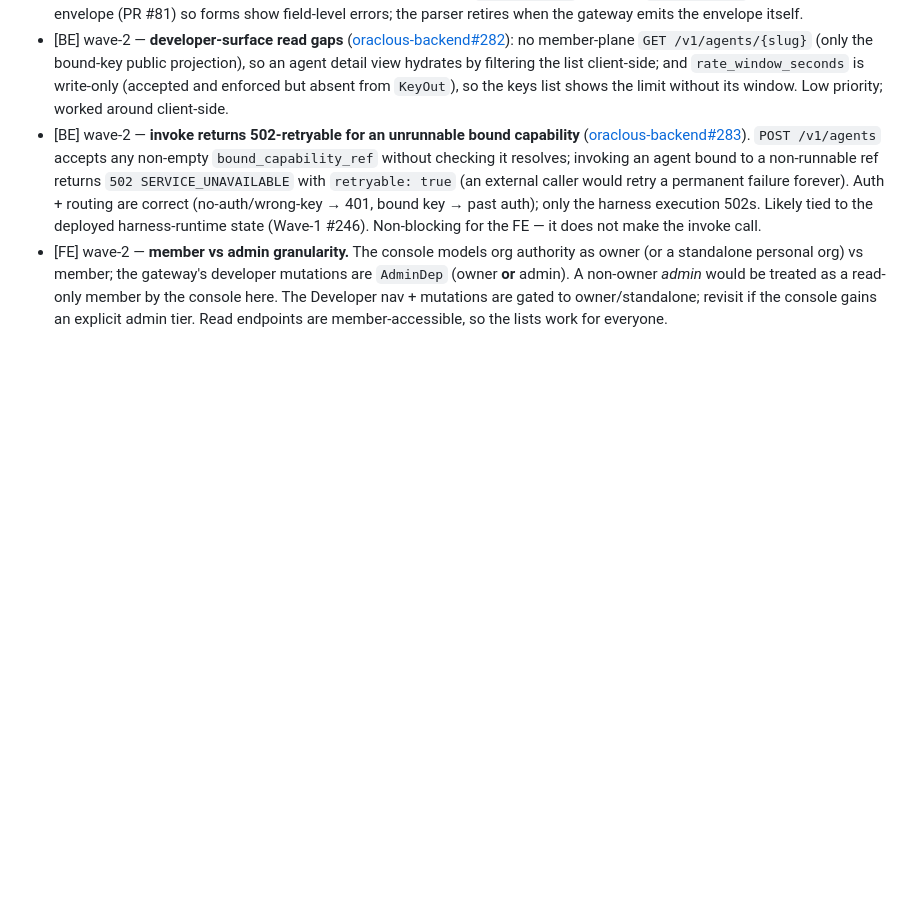
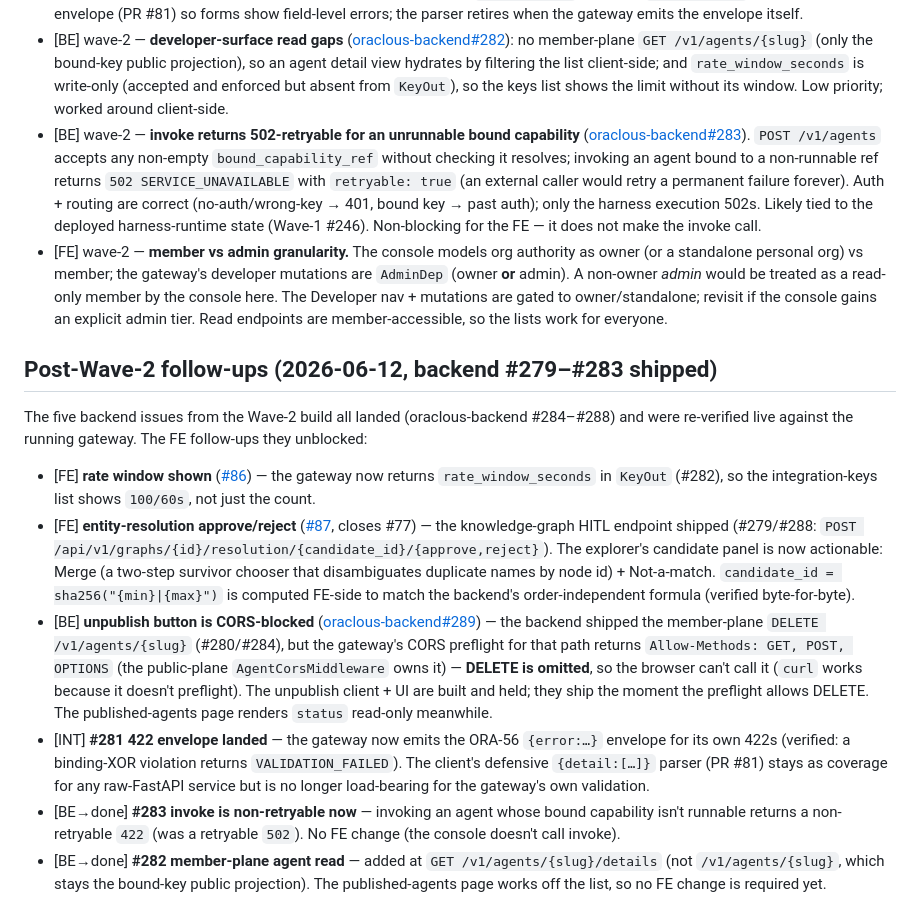
Before and after one commit to OraclousAI/oraclous-frontend, a Markdown page: docs/handoff/gap-log.md, the part around the change. Rendered like a GitHub page; blank space fills up the shorter version.

Commit message:
docs(handoff): record the post-Wave-2 backend follow-ups (#88)
The five Wave-2 backend issues (#279–#283) shipped and were re-verified live.
Logs the FE follow-ups they unblocked — the rate-window display (#86) and the
explorer entity-resolution approve/reject (#87, closes #77) — and the one new
blocker found: the unpublish button is held by a gateway CORS preflight that
omits DELETE for /v1/agents/{slug} (oraclous-backend #289).

```diff
--- a/docs/handoff/gap-log.md
+++ b/docs/handoff/gap-log.md
@@ -85,3 +85,34 @@ held in memory for one reveal and never persisted/cached (mutations use `gcTime:
   admin). A non-owner _admin_ would be treated as a read-only member by the console here. The
   Developer nav + mutations are gated to owner/standalone; revisit if the console gains an explicit
   admin tier. Read endpoints are member-accessible, so the lists work for everyone.
+
+## Post-Wave-2 follow-ups (2026-06-12, backend #279–#283 shipped)
+
+The five backend issues from the Wave-2 build all landed (oraclous-backend #284–#288) and were
+re-verified live against the running gateway. The FE follow-ups they unblocked:
+
+- [FE] **rate window shown** ([#86](https://github.com/OraclousAI/oraclous-frontend/pull/86)) — the
+  gateway now returns `rate_window_seconds` in `KeyOut` (#282), so the integration-keys list shows
+  `100/60s`, not just the count.
+- [FE] **entity-resolution approve/reject** ([#87](https://github.com/OraclousAI/oraclous-frontend/pull/87),
+  closes #77) — the knowledge-graph HITL endpoint shipped (#279/#288:
+  `POST /api/v1/graphs/{id}/resolution/{candidate_id}/{approve,reject}`). The explorer's candidate
+  panel is now actionable: Merge (a two-step survivor chooser that disambiguates duplicate names by
+  node id) + Not-a-match. `candidate_id = sha256("{min}|{max}")` is computed FE-side to match the
+  backend's order-independent formula (verified byte-for-byte).
+- [BE] **unpublish button is CORS-blocked** ([oraclous-backend#289](https://github.com/OraclousAI/oraclous-backend/issues/289))
+  — the backend shipped the member-plane `DELETE /v1/agents/{slug}` (#280/#284), but the gateway's
+  CORS preflight for that path returns `Allow-Methods: GET, POST, OPTIONS` (the public-plane
+  `AgentCorsMiddleware` owns it) — **DELETE is omitted**, so the browser can't call it (`curl` works
+  because it doesn't preflight). The unpublish client + UI are built and held; they ship the moment
+  the preflight allows DELETE. The published-agents page renders `status` read-only meanwhile.
+- [INT] **#281 422 envelope landed** — the gateway now emits the ORA-56 `{error:…}` envelope for its
+  own 422s (verified: a binding-XOR violation returns `VALIDATION_FAILED`). The client's defensive
+  `{detail:[…]}` parser (PR #81) stays as coverage for any raw-FastAPI service but is no longer
+  load-bearing for the gateway's own validation.
+- [BE→done] **#283 invoke is non-retryable now** — invoking an agent whose bound capability isn't
+  runnable returns a non-retryable `422` (was a retryable `502`). No FE change (the console doesn't
+  call invoke).
+- [BE→done] **#282 member-plane agent read** — added at `GET /v1/agents/{slug}/details` (not
+  `/v1/agents/{slug}`, which stays the bound-key public projection). The published-agents page works
+  off the list, so no FE change is required yet.
```
